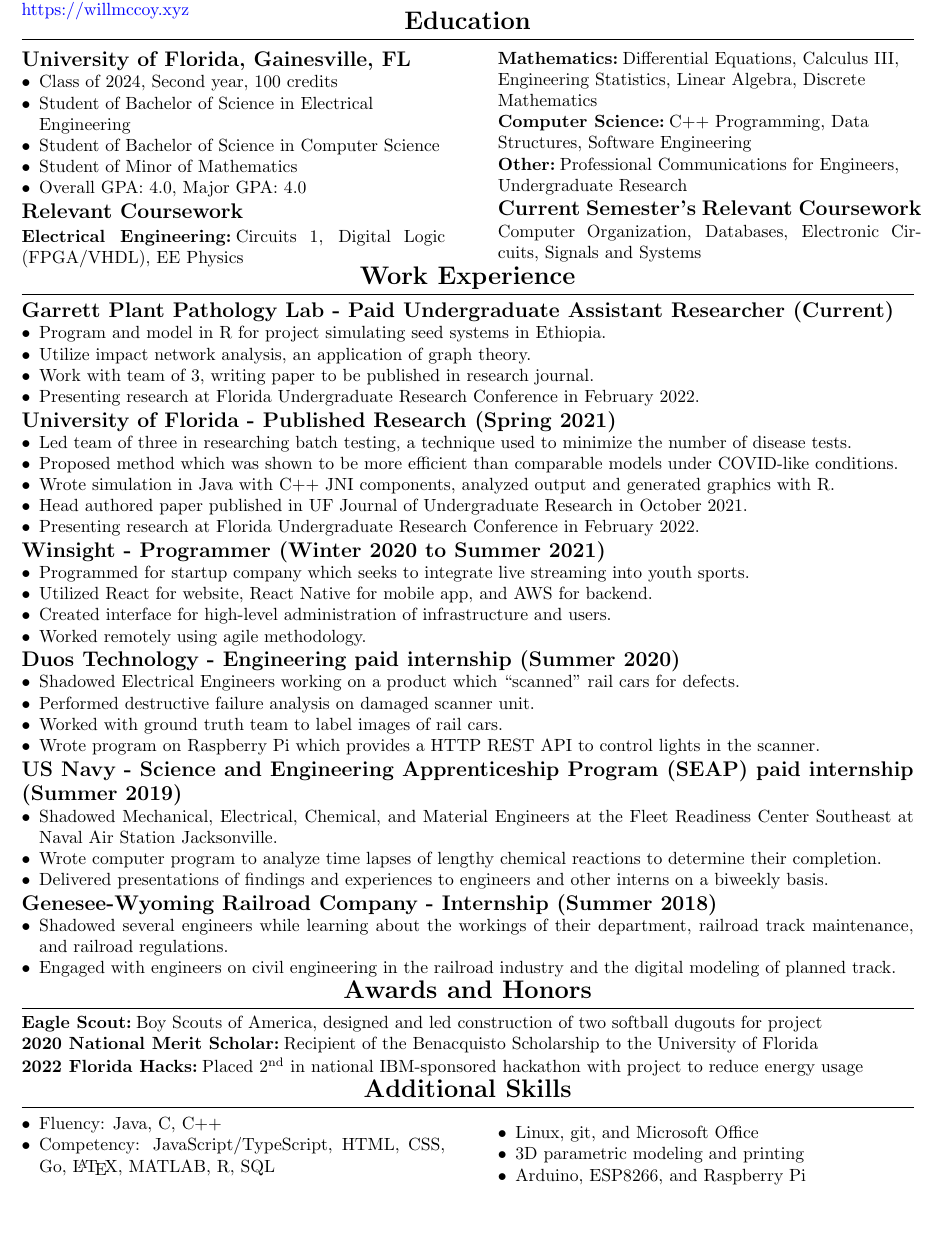
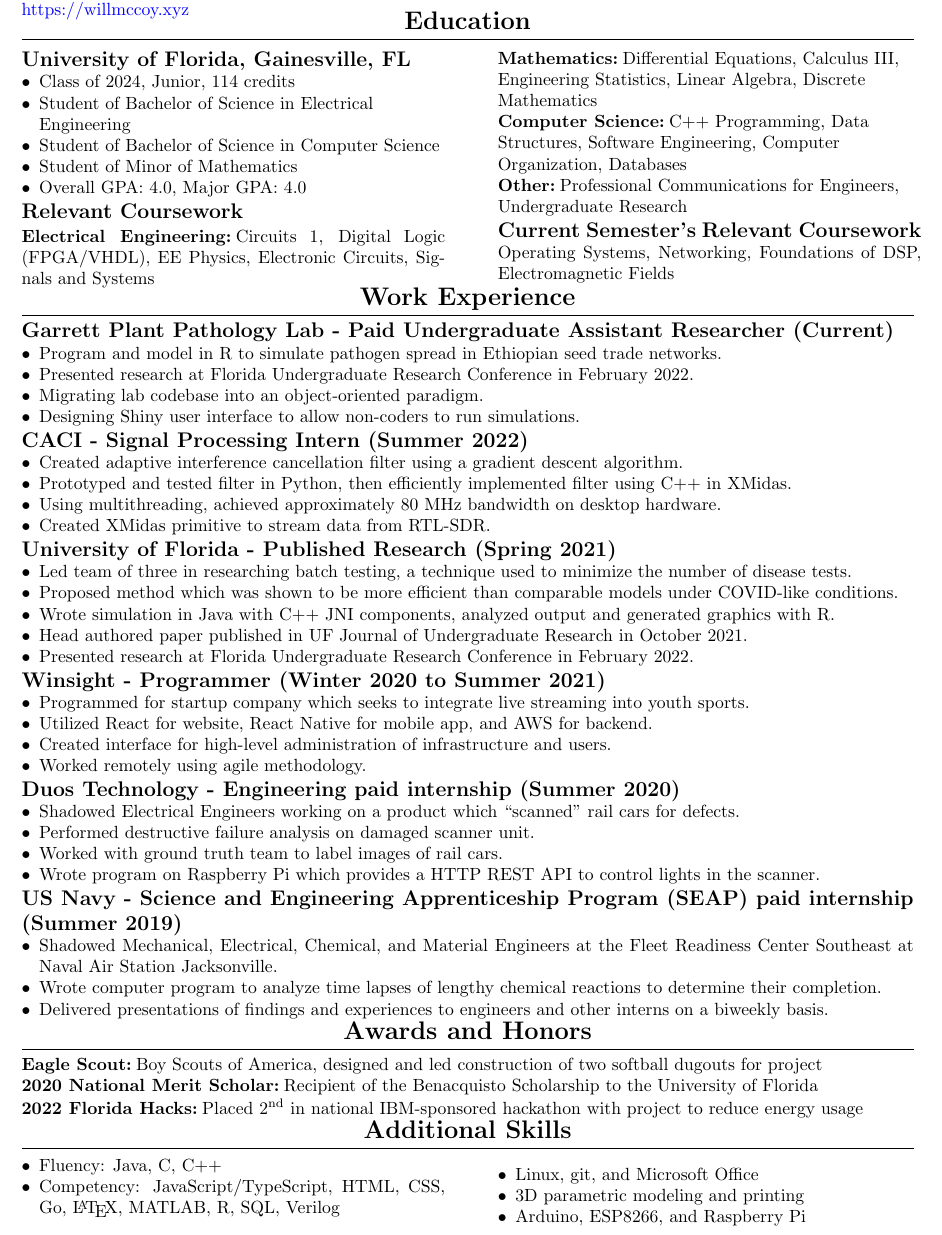
Before and after one commit to willway09/resume, a LaTeX CV (resume.tex): part of the page, cut so that both start at the same text, the shorter picture padded with empty space. Compiled offline with pdfLaTeX.

Commit message:
Updated with Spring 2022 coursework, added CACI experience, updated Garrett Lab experience

```diff
--- a/resume.tex
+++ b/resume.tex
@@ -1,6 +1,6 @@
 \documentclass{article}
 
-\usepackage[margin=.75in,tmargin=.5in]{geometry} % For margins
+\usepackage[margin=.75in,tmargin=.5in,bmargin=.5in]{geometry} % For margins
 \usepackage{hyperref} % For hyperlinks
 \hypersetup{
 	colorlinks=true,
@@ -114,7 +114,7 @@ RICHARD WILLIAM McCOY (WILL)
 \begin{raggedright}
 \subsection{University of Florida,  Gainesville, FL}
 \begin{CustomItemize}
-\item Class of 2024, Second year, 100 credits
+\item Class of 2024, Junior, 114 credits
 \item Student of Bachelor of Science in Electrical Engineering
 \item Student of Bachelor of Science in Computer Science
 \item Student of Minor of Mathematics
@@ -126,7 +126,9 @@ RICHARD WILLIAM McCOY (WILL)
 \subsubsection{Electrical Engineering}
 Circuits 1,
 Digital Logic (FPGA/VHDL),
-EE Physics
+EE Physics,
+Electronic Circuits,
+Signals and Systems
 %\hfill
 \end{raggedright}
 }
@@ -144,18 +146,20 @@ Discrete Mathematics
 \subsubsection{Computer Science}
 C++ Programming,
 Data Structures,
-Software Engineering
+Software Engineering,
+Computer Organization,
+Databases
 
 \subsubsection{Other}
 Professional Communications for Engineers,
 Undergraduate Research
 
 \subsection{Current Semester's Relevant Coursework}
-Computer Organization,
-Databases,
-Electronic Circuits,
-Signals and Systems
 \end{raggedright}
+Operating Systems,
+Networking,
+Foundations of DSP,
+Electromagnetic Fields
 }
 
 %\hl{
@@ -173,10 +177,20 @@ Signals and Systems
 
 \subsection{Garrett Plant Pathology Lab - Paid Undergraduate Assistant Researcher (Current)}
 \begin{CustomItemize}
-\item Program and model in R for project simulating seed systems in Ethiopia.
-\item Utilize impact network analysis, an application of graph theory.
-\item Work with team of 3, writing paper to be published in research journal.
-\item Presenting research at Florida Undergraduate Research Conference in February 2022.
+\item Program and model in R to simulate pathogen spread in Ethiopian seed trade networks.
+%\item Utilize impact network analysis, an application of graph theory.
+%\item Work with team of 3, writing paper to be published in research journal.
+\item Presented research at Florida Undergraduate Research Conference in February 2022.
+\item Migrating lab codebase into an object-oriented paradigm.
+\item Designing Shiny user interface to allow non-coders to run simulations.
+\end{CustomItemize}
+
+\subsection{CACI - Signal Processing Intern (Summer 2022)}
+\begin{CustomItemize}
+\item Created adaptive interference cancellation filter using a gradient descent algorithm.
+\item Prototyped and tested filter in Python, then efficiently implemented filter using C++ in XMidas.
+\item Using multithreading, achieved approximately 80 MHz bandwidth on desktop hardware.
+\item Created XMidas primitive to stream data from RTL-SDR.
 \end{CustomItemize}
 
 \subsection{University of Florida - Published Research (Spring 2021)}
@@ -185,7 +199,7 @@ Signals and Systems
 \item Proposed method which was shown to be more efficient than comparable models under COVID-like conditions.
 \item Wrote simulation in Java with C++ JNI components, analyzed output and generated graphics with R.
 \item Head authored paper published in UF Journal of Undergraduate Research in October 2021.
-\item Presenting research at Florida Undergraduate Research Conference in February 2022.
+\item Presented research at Florida Undergraduate Research Conference in February 2022.
 \end{CustomItemize}
 
 \subsection{Winsight - Programmer (Winter 2020 to Summer 2021)}
@@ -211,11 +225,11 @@ Signals and Systems
 \item Delivered presentations of findings and experiences to engineers and other interns on a biweekly basis.
 \end{CustomItemize}
 
-\subsection{Genesee-Wyoming Railroad Company - Internship (Summer 2018)}
-\begin{CustomItemize}
-\item Shadowed several engineers while learning about the workings of their department, railroad track maintenance, and railroad regulations.
-\item Engaged with engineers on civil engineering in the railroad industry and the digital modeling of planned track.
-\end{CustomItemize}
+%\subsection{Genesee-Wyoming Railroad Company - Internship (Summer 2018)}
+%\begin{CustomItemize}
+%\item Shadowed several engineers while learning about the workings of their department, railroad track maintenance, and railroad regulations.
+%\item Engaged with engineers on civil engineering in the railroad industry and the digital modeling of planned track.
+%\end{CustomItemize}
 
 %\section{Activities and Achievements}
 
@@ -247,7 +263,7 @@ Placed 2\textsuperscript{nd} in national IBM-sponsored hackathon with project to
 \begin{CustomItemize}
 %\item Data analysis using Excel and other spreadsheet programs
 \item Fluency: Java, C, C++
-\item Competency: JavaScript/TypeScript, HTML, CSS, Go, \LaTeX{}, MATLAB, R, SQL
+\item Competency: JavaScript/TypeScript, HTML, CSS, Go, \LaTeX{}, MATLAB, R, SQL, Verilog
 \end{CustomItemize}
 \hfill}
 \spacetextbox{\hfil\hfil}
```
Also changed, not shown: resume.tex (2 more changed lines).
